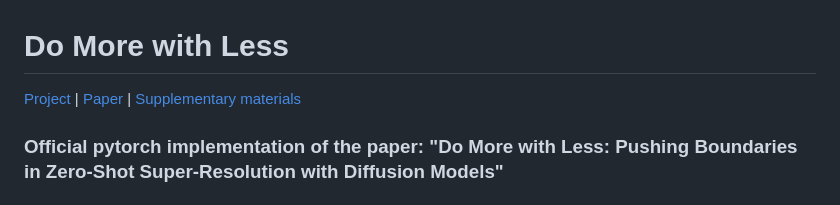
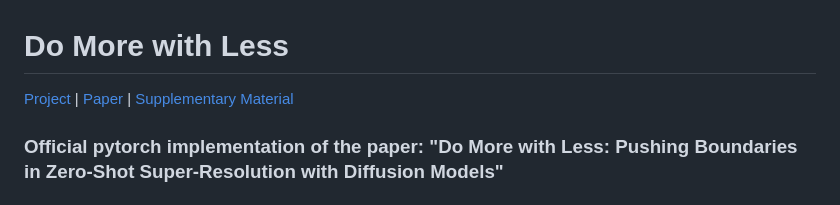
Before and after one commit to justananonymousaccount/Model-Implementation, a Markdown page: README.md, the part around the change. GitHub-like rendering.

```diff
--- a/README.md
+++ b/README.md
@@ -1,6 +1,6 @@
 # Do More with Less
 
-[Project](https://justananonymousaccount.github.io/Do-More-with-Less/) | [Paper](https://drive.google.com/file/d/1NVQ1FTtc44RwXbXcjjsHOYC3LG2LvtlF/view) | [Supplementary materials](https://matankleiner.github.io/sinddm/resources/sinddm_supp.pdf)
+[Project](https://justananonymousaccount.github.io/Do-More-with-Less/) | [Paper](https://drive.google.com/file/d/1NVQ1FTtc44RwXbXcjjsHOYC3LG2LvtlF/view) | [Supplementary Material](https://matankleiner.github.io/sinddm/resources/sinddm_supp.pdf)
 ### Official pytorch implementation of the paper: "Do More with Less: Pushing Boundaries in Zero-Shot Super-Resolution with Diffusion Models"
 
 ## Table of Contents
```
